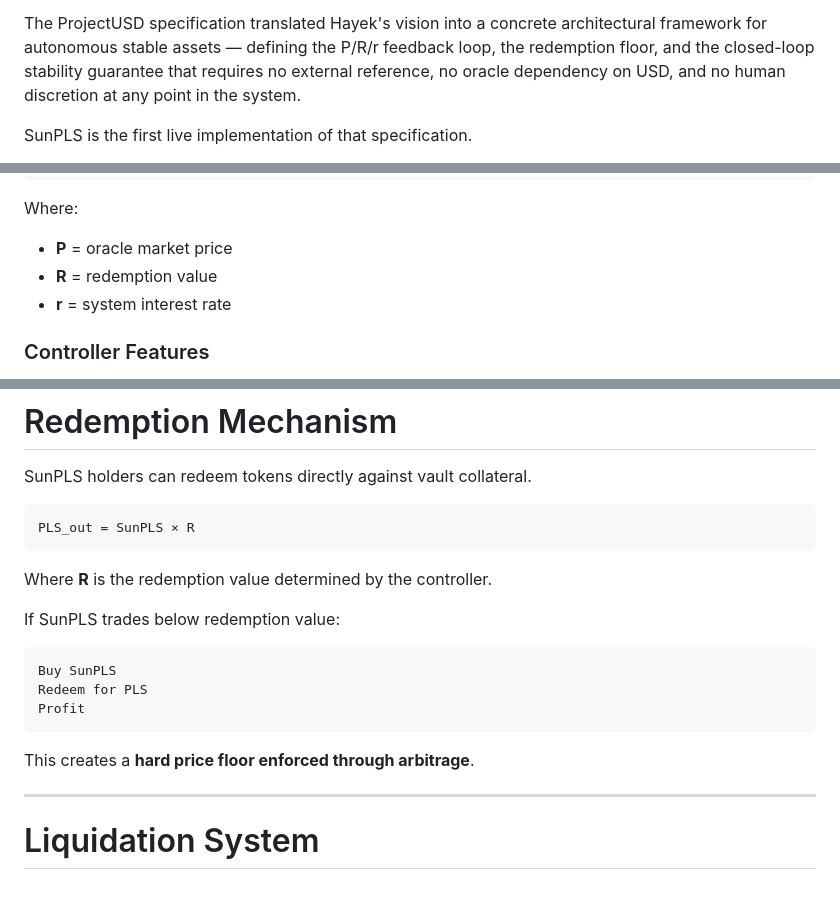
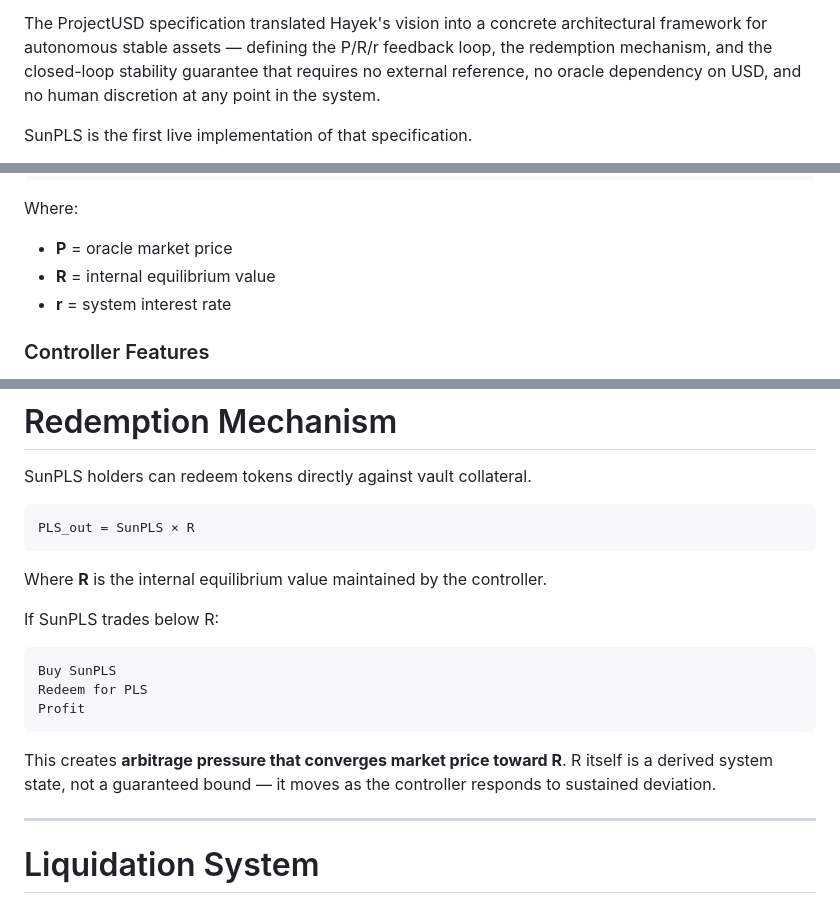
Before and after one commit to ELITEv5/SunPLS, a Markdown page: README.md, 3 parts joined by grey strips. Rendered like a GitHub page.

````diff
--- a/README.md
+++ b/README.md
@@ -81,7 +81,7 @@ trustless infrastructure to make it real.
 
 The ProjectUSD specification translated Hayek's vision into a concrete
 architectural framework for autonomous stable assets — defining the P/R/r
-feedback loop, the redemption floor, and the closed-loop stability guarantee
+feedback loop, the redemption mechanism, and the closed-loop stability guarantee
 that requires no external reference, no oracle dependency on USD, and no human
 discretion at any point in the system.
 
@@ -189,7 +189,7 @@ It adjusts the system interest rate based on price deviation.
 Where:
 
 - **P** = oracle market price
-- **R** = redemption value
+- **R** = internal equilibrium value
 - **r** = system interest rate
 
 ### Controller Features
@@ -244,9 +244,9 @@ SunPLS holders can redeem tokens directly against vault collateral.
 PLS_out = SunPLS × R
 ```
 
-Where **R** is the redemption value determined by the controller.
+Where **R** is the internal equilibrium value maintained by the controller.
 
-If SunPLS trades below redemption value:
+If SunPLS trades below R:
 
 ```
 Buy SunPLS
@@ -254,7 +254,7 @@ Redeem for PLS
 Profit
 ```
 
-This creates a **hard price floor enforced through arbitrage**.
+This creates **arbitrage pressure that converges market price toward R**. R itself is a derived system state, not a guaranteed bound — it moves as the controller responds to sustained deviation.
 
 ---
 
````
Also changed, not shown: other parts of README.md (+1 -1 lines).
